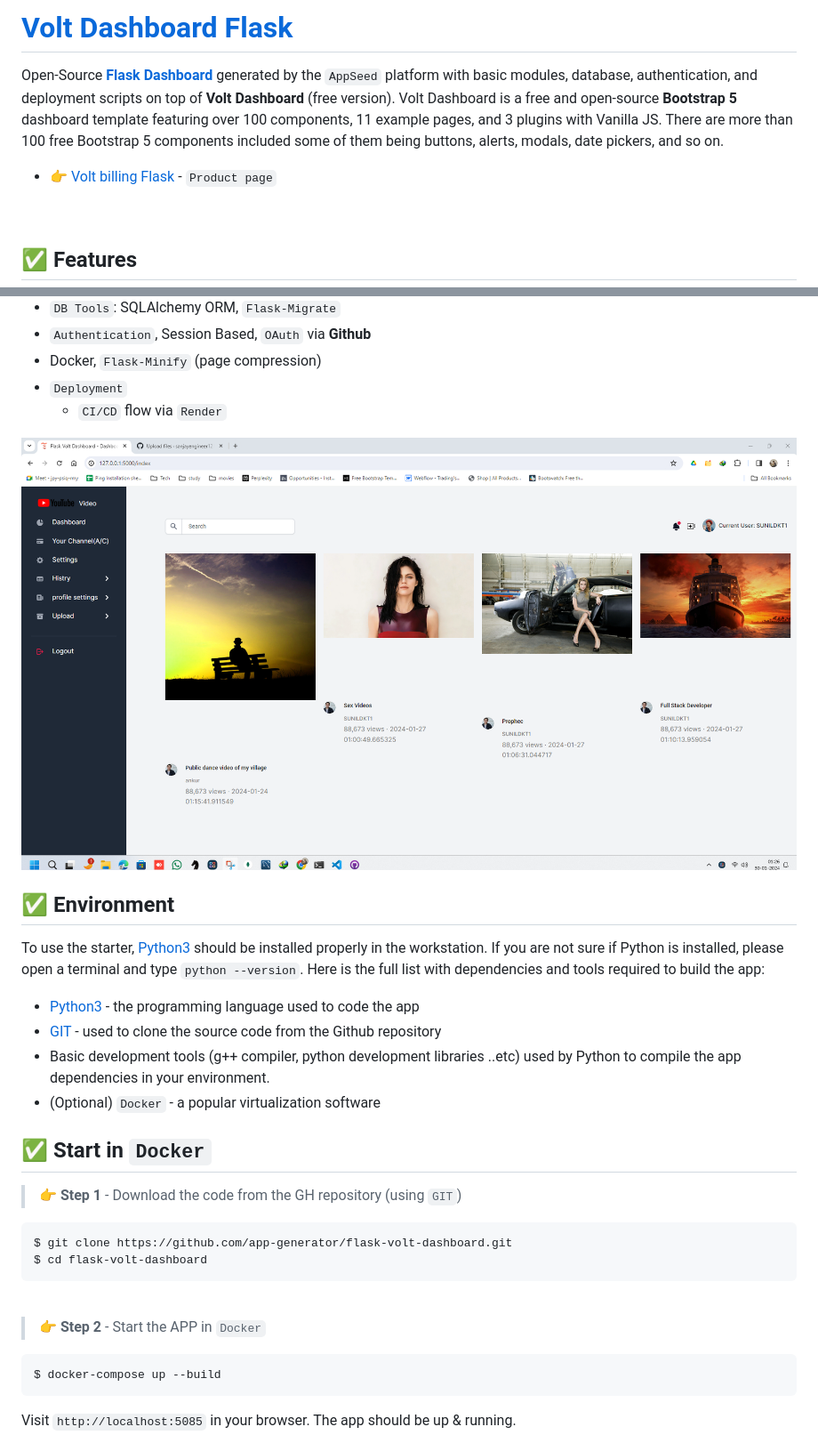
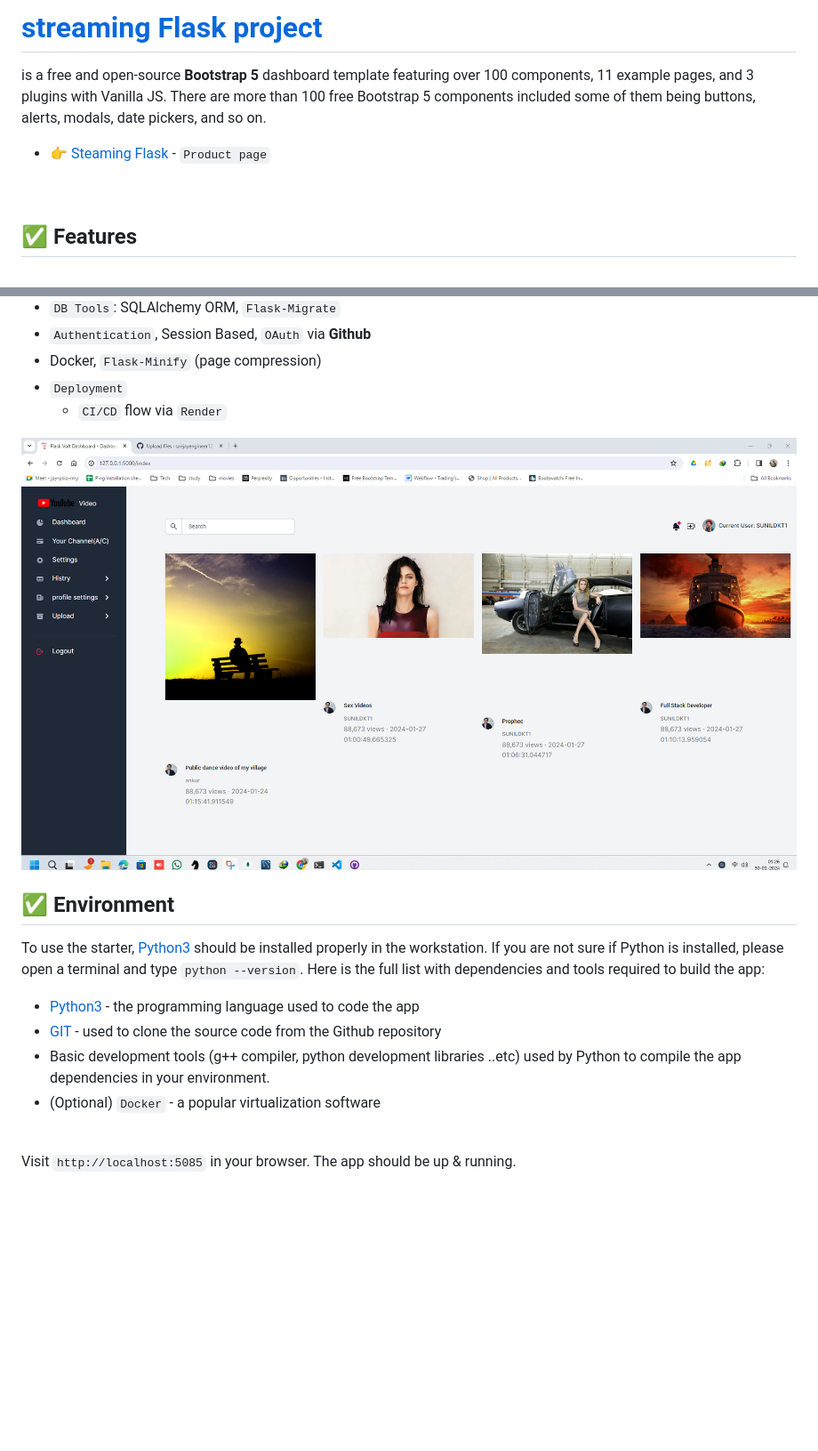
Before and after one commit to sanjayengineer121/video_streaming_sharing_project, a Markdown page: README.md, 2 parts joined by grey strips. Shown: that part at 89% size. Drawn GitHub-style; blank space fills up the shorter version.

````diff
--- a/README.md
+++ b/README.md
@@ -1,8 +1,8 @@
-# [Volt Dashboard Flask](https://appseed.us/product/volt-dashboard/flask/)
+# [streaming Flask project](https://github.com/sanjayengineer121/video_streaming_sharing_project)
 
-Open-Source **[Flask Dashboard](https://appseed.us/admin-dashboards/flask/)** generated by the `AppSeed` platform with basic modules, database, authentication, and deployment scripts on top of **Volt Dashboard** (free version). Volt Dashboard is a free and open-source **Bootstrap 5** dashboard template featuring over 100 components, 11 example pages, and 3 plugins with Vanilla JS. There are more than 100 free Bootstrap 5 components included some of them being buttons, alerts, modals, date pickers, and so on.
+is a free and open-source **Bootstrap 5** dashboard template featuring over 100 components, 11 example pages, and 3 plugins with Vanilla JS. There are more than 100 free Bootstrap 5 components included some of them being buttons, alerts, modals, date pickers, and so on.
 
-- 👉 [Volt billing Flask](https://github.com/sanjayengineer121/video_streaming_sharing_project/) - `Product page`
+- 👉 [Steaming Flask](https://github.com/sanjayengineer121/video_streaming_sharing_project/) - `Product page`
 
 <br />
 
@@ -27,23 +27,8 @@ To use the starter, [Python3](https://www.python.org) should be installed proper
 - [GIT](https://git-scm.com) - used to clone the source code from the Github repository
 - Basic development tools (g++ compiler, python development libraries ..etc) used by Python to compile the app dependencies in your environment.
 - (Optional) `Docker` - a popular virtualization software
-
-## ✅ Start in `Docker`
-
-> 👉 **Step 1** - Download the code from the GH repository (using `GIT`)
-
-```bash
-$ git clone https://github.com/app-generator/flask-volt-dashboard.git
-$ cd flask-volt-dashboard
-```
-
 <br />
 
-> 👉 **Step 2** - Start the APP in `Docker`
-
-```bash
-$ docker-compose up --build
-```
 
 Visit `http://localhost:5085` in your browser. The app should be up & running.
 
````
Also changed, not shown: other parts of README.md (+1 -1 lines).
